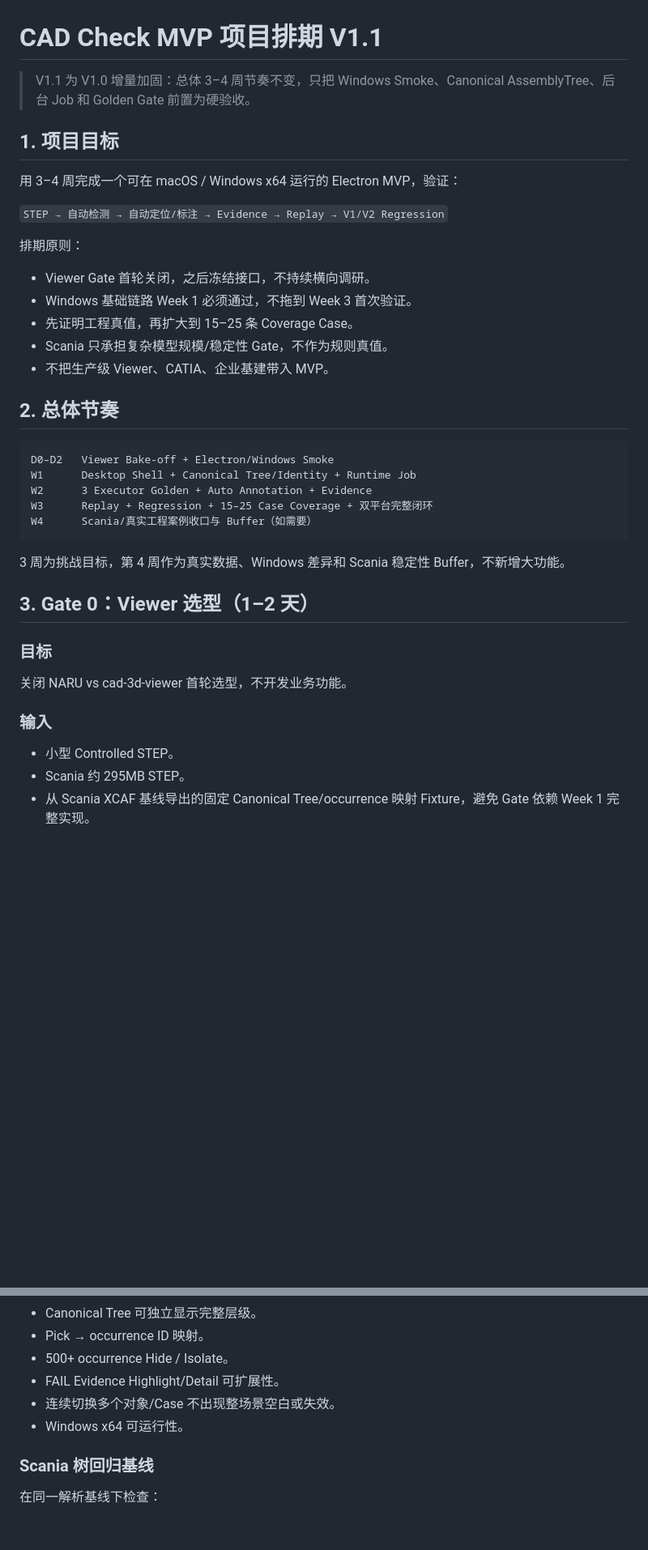
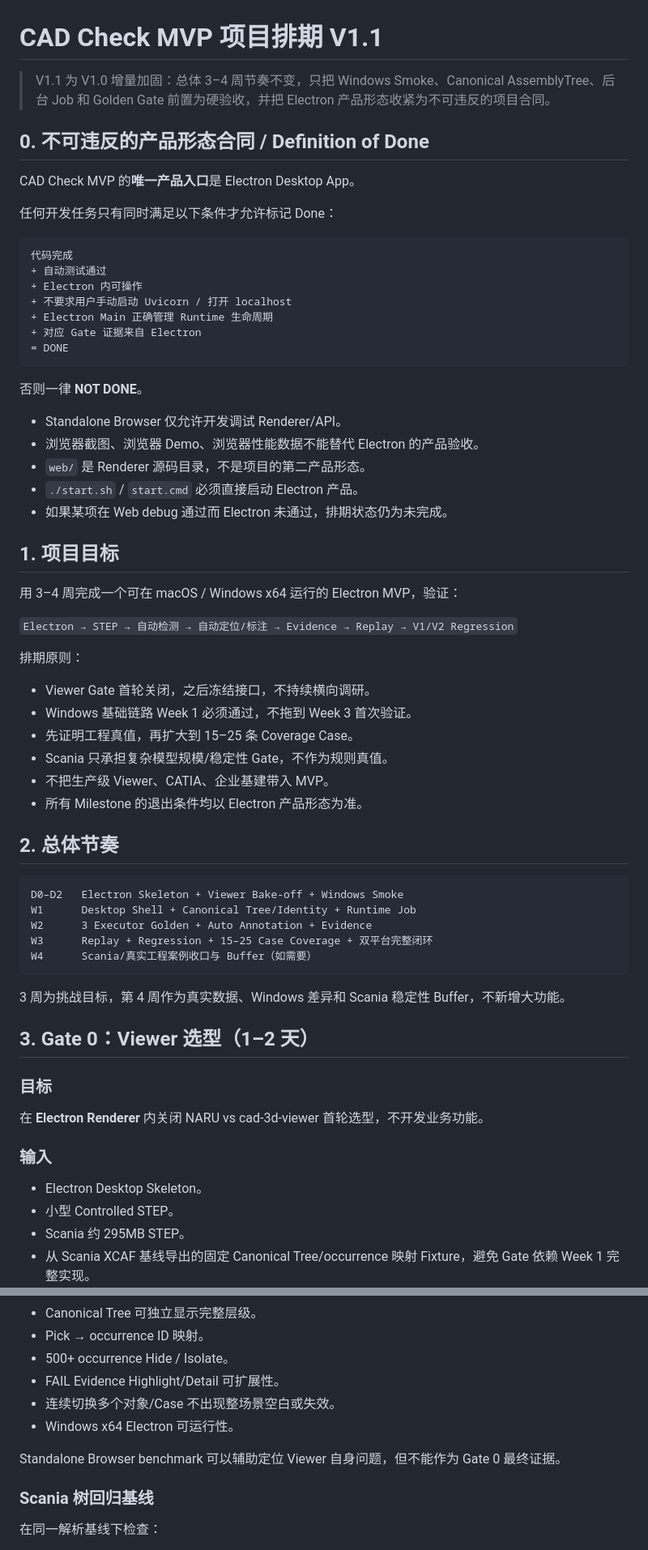
Before and after one commit to Longfellow1/CAD_check, a Markdown page: docs/MVP_PROJECT_PLAN_V1.md, 2 parts joined by grey strips. Shown at 81% size. Rendered like a GitHub page; blank space fills up the shorter version.

Commit message:
docs: enforce Electron DoD across the delivery plan

````diff
--- a/docs/MVP_PROJECT_PLAN_V1.md
+++ b/docs/MVP_PROJECT_PLAN_V1.md
@@ -1,12 +1,36 @@
 # CAD Check MVP 项目排期 V1.1
 
-> V1.1 为 V1.0 增量加固：总体 3–4 周节奏不变，只把 Windows Smoke、Canonical AssemblyTree、后台 Job 和 Golden Gate 前置为硬验收。
+> V1.1 为 V1.0 增量加固：总体 3–4 周节奏不变，只把 Windows Smoke、Canonical AssemblyTree、后台 Job 和 Golden Gate 前置为硬验收，并把 Electron 产品形态收紧为不可违反的项目合同。
+
+## 0. 不可违反的产品形态合同 / Definition of Done
+
+CAD Check MVP 的**唯一产品入口**是 Electron Desktop App。
+
+任何开发任务只有同时满足以下条件才允许标记 Done：
+
+```text
+代码完成
++ 自动测试通过
++ Electron 内可操作
++ 不要求用户手动启动 Uvicorn / 打开 localhost
++ Electron Main 正确管理 Runtime 生命周期
++ 对应 Gate 证据来自 Electron
+= DONE
+```
+
+否则一律 **NOT DONE**。
+
+- Standalone Browser 仅允许开发调试 Renderer/API。
+- 浏览器截图、浏览器 Demo、浏览器性能数据不能替代 Electron 的产品验收。
+- `web/` 是 Renderer 源码目录，不是项目的第二产品形态。
+- `./start.sh` / `start.cmd` 必须直接启动 Electron 产品。
+- 如果某项在 Web debug 通过而 Electron 未通过，排期状态仍为未完成。
 
 ## 1. 项目目标
 
 用 3–4 周完成一个可在 macOS / Windows x64 运行的 Electron MVP，验证：
 
-`STEP → 自动检测 → 自动定位/标注 → Evidence → Replay → V1/V2 Regression`
+`Electron → STEP → 自动检测 → 自动定位/标注 → Evidence → Replay → V1/V2 Regression`
 
 排期原则：
 
@@ -15,11 +39,12 @@
 - 先证明工程真值，再扩大到 15–25 条 Coverage Case。
 - Scania 只承担复杂模型规模/稳定性 Gate，不作为规则真值。
 - 不把生产级 Viewer、CATIA、企业基建带入 MVP。
+- 所有 Milestone 的退出条件均以 Electron 产品形态为准。
 
 ## 2. 总体节奏
 
 ```text
-D0–D2   Viewer Bake-off + Electron/Windows Smoke
+D0–D2   Electron Skeleton + Viewer Bake-off + Windows Smoke
 W1      Desktop Shell + Canonical Tree/Identity + Runtime Job
 W2      3 Executor Golden + Auto Annotation + Evidence
 W3      Replay + Regression + 15–25 Case Coverage + 双平台完整闭环
@@ -32,10 +57,11 @@ W4      Scania/真实工程案例收口与 Buffer（如需要）
 
 ### 目标
 
-关闭 NARU vs cad-3d-viewer 首轮选型，不开发业务功能。
+在 **Electron Renderer** 内关闭 NARU vs cad-3d-viewer 首轮选型，不开发业务功能。
 
 ### 输入
 
+- Electron Desktop Skeleton。
 - 小型 Controlled STEP。
 - Scania 约 295MB STEP。
 - 从 Scania XCAF 基线导出的固定 Canonical Tree/occurrence 映射 Fixture，避免 Gate 依赖 Week 1 完整实现。
@@ -53,7 +79,9 @@ W4      Scania/真实工程案例收口与 Buffer（如需要）
 - 500+ occurrence Hide / Isolate。
 - FAIL Evidence Highlight/Detail 可扩展性。
 - 连续切换多个对象/Case 不出现整场景空白或失效。
-- Windows x64 可运行性。
+- Windows x64 Electron 可运行性。
+
+Standalone Browser benchmark 可以辅助定位 Viewer 自身问题，但不能作为 Gate 0 最终证据。
 
 ### Scania 树回归基线
 
````
Also changed, not shown: other parts of docs/MVP_PROJECT_PLAN_V1.md (+39 -24 lines).
